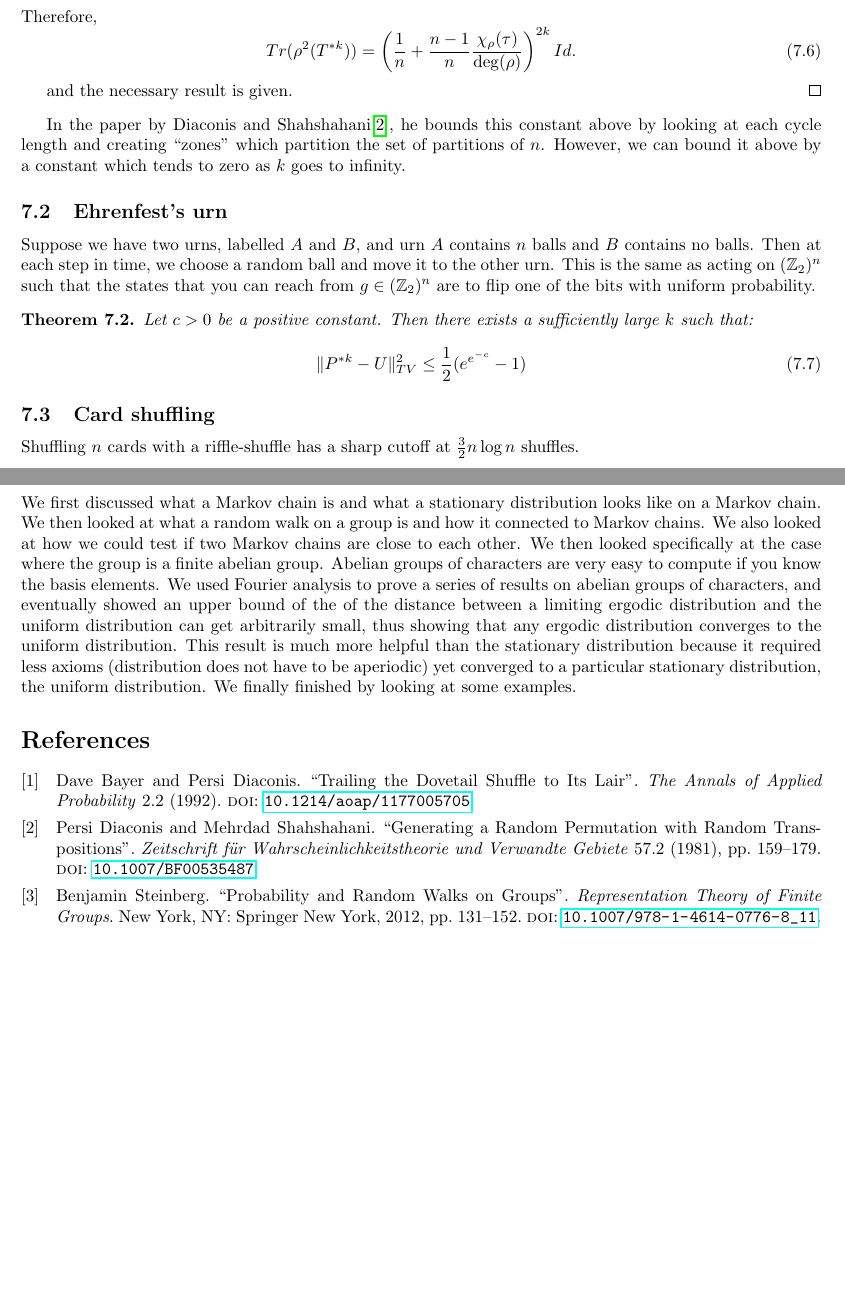
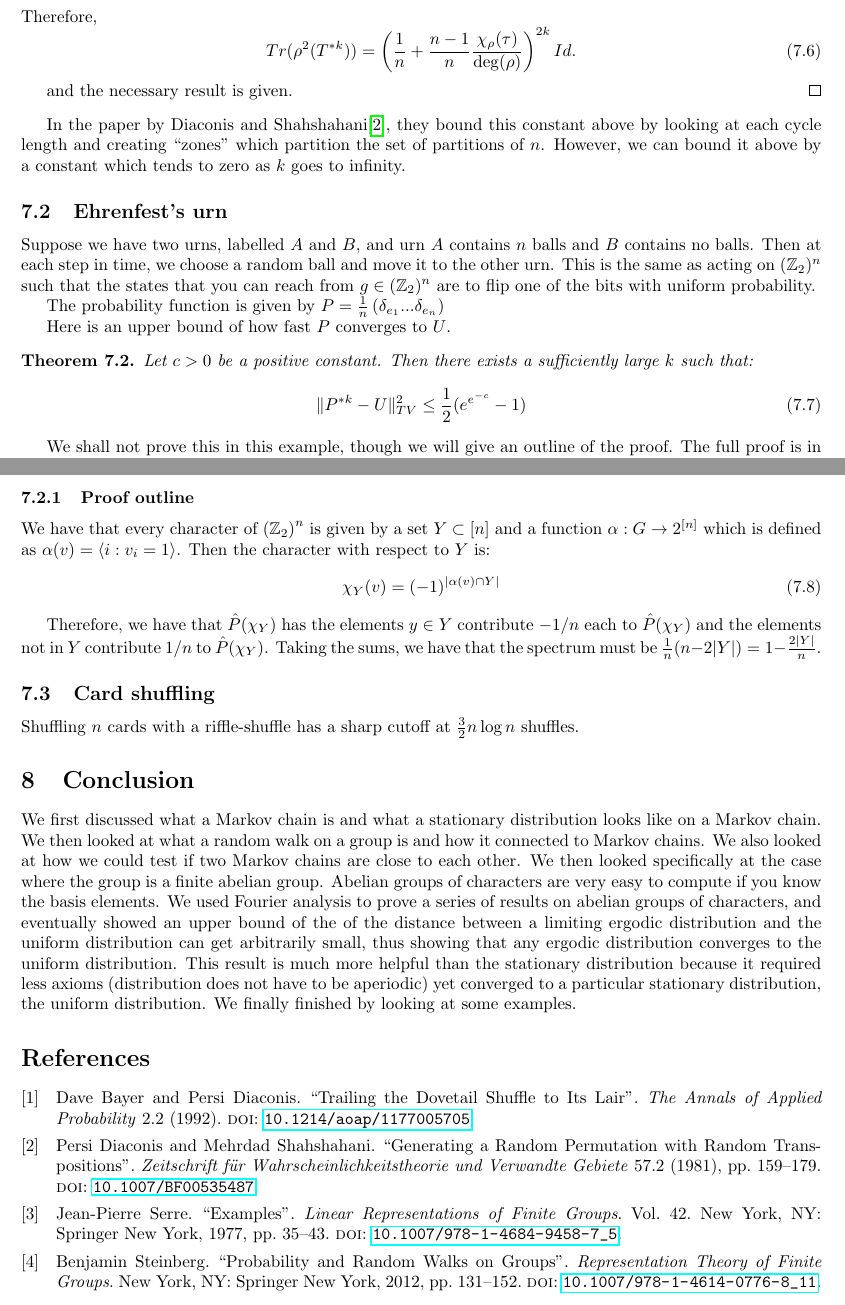
Before and after one commit to ErickLuu/Honours-Project-Notes, a LaTeX document (Notes/Representation Theory/Random walks on groups report.tex, which reads Notes/Representation Theory/Library.bib): two parts of pages 8 and 9 of 9, joined at a grey line, cut so that both start at the same text, the shorter picture padded with empty space. Compiled offline with pdfLaTeX.

Commit message:
Rewrote groups report

```diff
--- a/Notes/Representation Theory/Library.bib
+++ b/Notes/Representation Theory/Library.bib
@@ -65,3 +65,9 @@
   urldate = {2024-04-25}
 }
 
+@inbook{serreExamples1977,
+  title = {Examples},
+  booktitle = {Linear {{Representations}} of {{Finite Groups}}},
+  author = {Serre, Jean-Pierre},
+  date = {1977},
+  volume = {42},
--- a/Notes/Representation Theory/Random walks on groups report.tex
+++ b/Notes/Representation Theory/Random walks on groups report.tex
@@ -445,10 +449,13 @@ Therefore,
 and the necessary result is given.
 \end{proof}
 
-In the paper by Diaconis and Shahshahani\cite{diaconisGeneratingRandomPermutation1981}, he bounds this constant above by looking at each cycle length and creating ``zones'' which partition the set of partitions of $n$. However, we can bound it above by a constant which tends to zero as $k$ goes to infinity.
+In the paper by Diaconis and Shahshahani\cite{diaconisGeneratingRandomPermutation1981}, they bound this constant above by looking at each cycle length and creating ``zones'' which partition the set of partitions of $n$. However, we can bound it above by a constant which tends to zero as $k$ goes to infinity.
 \subsection{Ehrenfest's urn}
 Suppose we have two urns, labelled $A$ and $B$, and urn $A$ contains $n$ balls and $B$ contains no balls. Then at each step in time, we choose a random ball and move it to the other urn. This is the same as acting on $(\mathbb{Z}_2)^n$ such that the states that you can reach from $g \in (\mathbb{Z}_2)^n$ are to flip one of the bits with uniform probability.
 
+The probability function is given by $P = \frac{1}{n} \left(\delta_{e_1} ... \delta_{e_n}\right)$
+
+Here is an upper bound of how fast $P$ converges to $U$.
 \begin{theorem}
 	Let $c > 0$ be a positive constant. Then there exists a sufficiently large $k$ such that:
 	\begin{equation}
@@ -456,6 +463,15 @@ Suppose we have two urns, labelled $A$ and $B$, and urn $A$ contains $n$ balls a
 	\end{equation}
 \end{theorem}
 
+We shall not prove this in this example, though we will give an outline of the proof. The full proof is in \cite{steinbergProbabilityRandomWalks2012}.
+
+\subsubsection{Proof outline}
+We have that every character of $\left(\mathbb{Z}_2\right)^n$ is given by a set $Y \subset [n]$ and a function $\alpha: G \rightarrow 2^{[n]}$ which is defined as $\alpha(v) = \langle i : v_i = 1 \rangle$. Then the character with respect to $Y$ is:
+\begin{equation}
+	\chi_Y(v) = (-1)^{|\alpha(v) \cap Y|}
+\end{equation}
+
+Therefore, we have that $\hat{P}(\chi_Y)$ has the elements $y \in Y$ contribute $ -1/n$ each to $\hat{P}(\chi_Y)$ and the elements not in $Y$ contribute $1/n$ to $\hat{P}(\chi_Y)$. Taking the sums, we have that the spectrum must be $\frac{1}{n}(n - 2 |Y|) = 1 - \frac{2|Y|}{n}$.
 \subsection{Card shuffling}
 Shuffling $n$ cards with a riffle-shuffle has a sharp cutoff at $\frac{3}{2} n \log n$ shuffles.
 \section{Conclusion}
```
Also changed, not shown: Notes/Representation Theory/Library.bib (10 more changed lines), Notes/Representation Theory/Random walks on groups report.tex (12 more changed lines).
